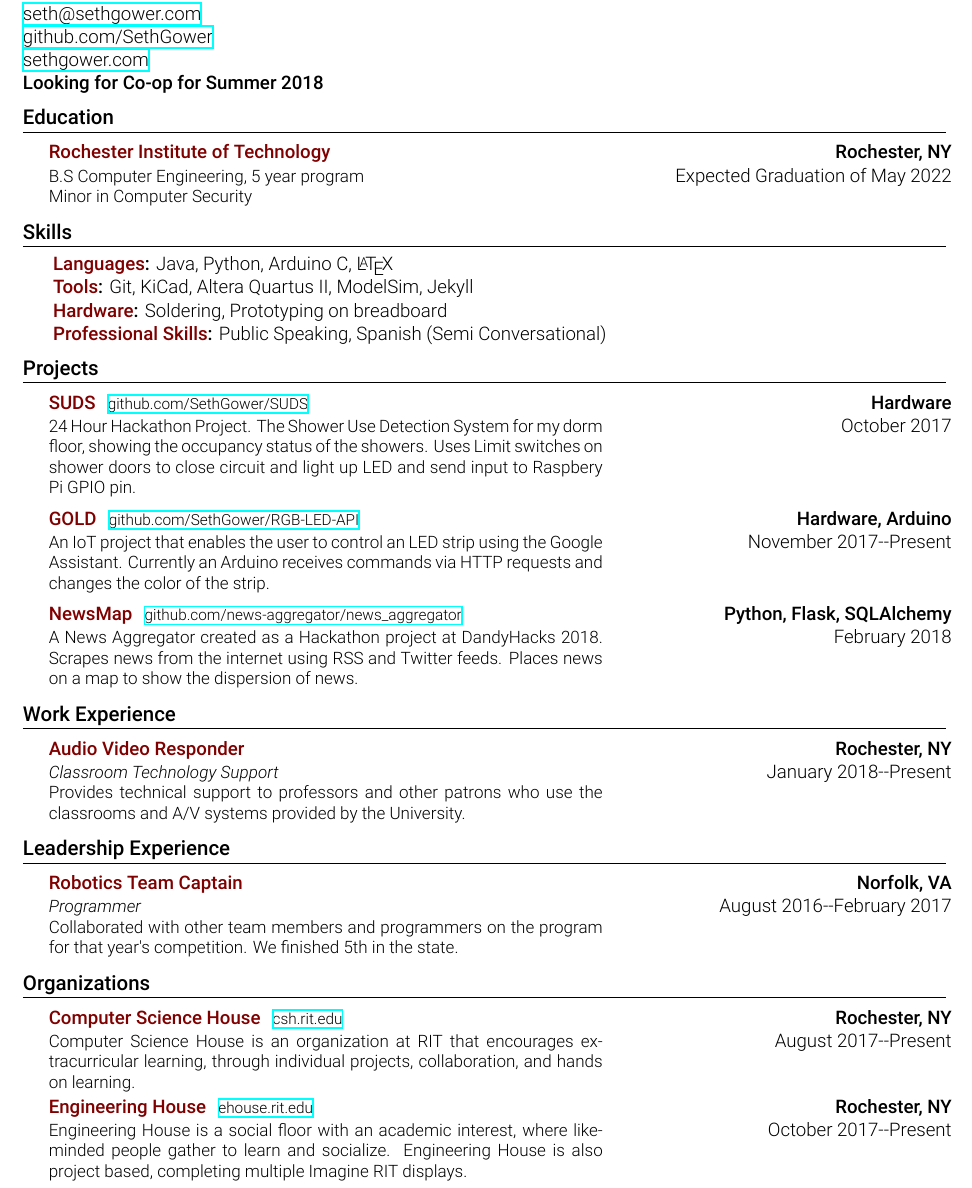
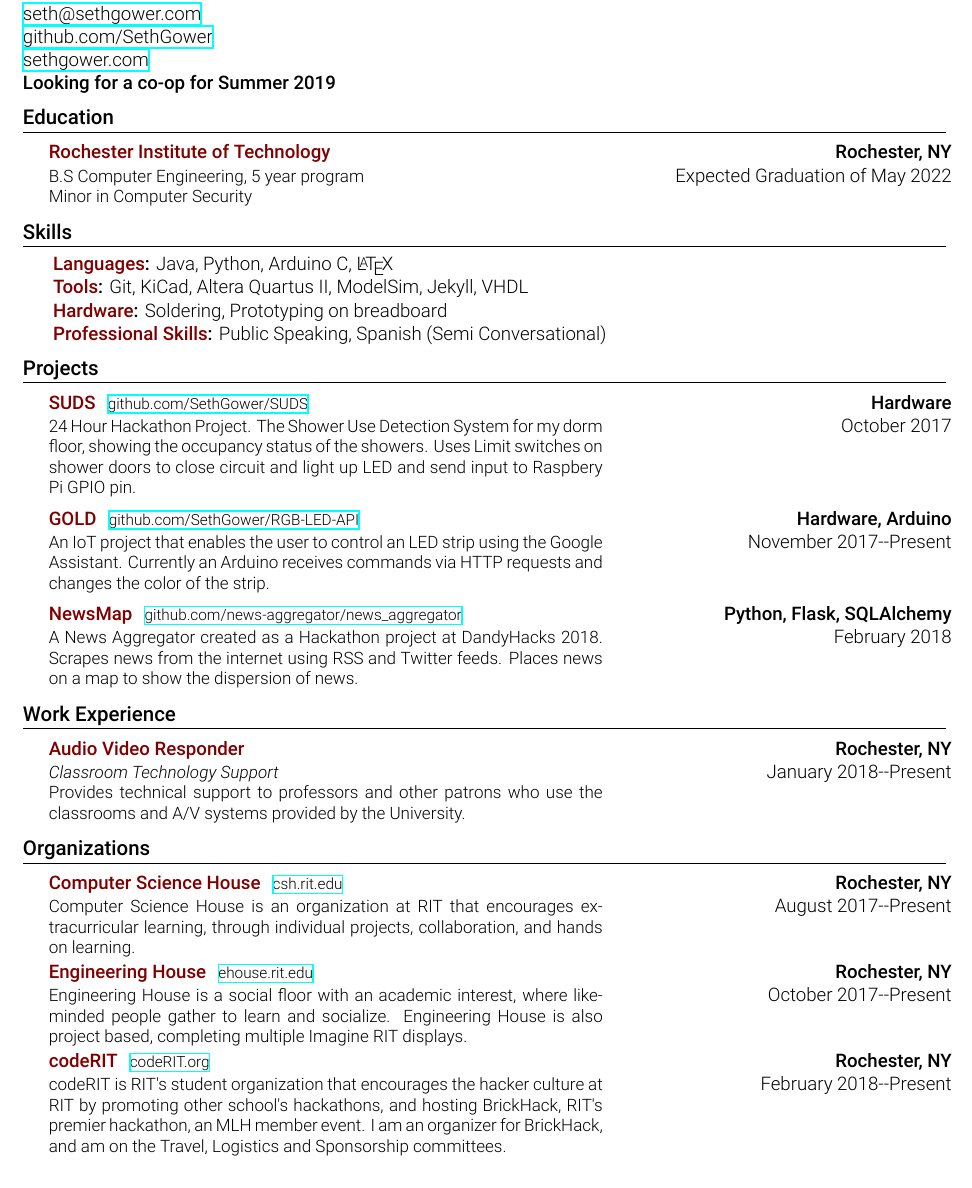
Before and after one commit to SethGower/Resume, a LaTeX document (SethGower.tex): part of the page, cut so that both start at the same text. Compiled offline with XeLaTeX.

Commit message:
adds codeRIT.

```diff
--- a/SethGower.tex
+++ b/SethGower.tex
@@ -111,7 +112,7 @@
             \robotoLight{\href{mailto:seth@sethgower.com}{seth@sethgower.com}}\newline
             \robotoLight{\href{https://github.com/sethgower}{github.com/SethGower}}\newline
             \robotoLight{\href{http://sethgower.com}{sethgower.com}}\newline
-            \robotoMed Looking for Co-op for Summer 2018
+            \robotoMed Looking for a co-op for Summer 2019
         %---------------------------
 
         %--------EDUCATION----------
@@ -128,7 +129,7 @@
             \section{Skills}
                 \resumeSubHeadingListStart
                     \resumeItem{Languages}{Java, Python, Arduino C, \LaTeX\xspace}
-					\resumeItem{Tools}{Git, KiCad, Altera Quartus II, ModelSim, Jekyll}
+					\resumeItem{Tools}{Git, KiCad, Altera Quartus II, ModelSim, Jekyll, VHDL}
                     \resumeItem{Hardware}{Soldering, Prototyping on breadboard}
                     \resumeItem{Professional Skills}{Public Speaking, Spanish (Semi Conversational)}
                 \resumeSubHeadingListEnd
@@ -160,17 +161,15 @@
                 \resumeSubHeadingListStart
 					\resumeSubsection{Audio Video Responder}{Rochester, NY}
 					{\textit{Classroom Technology Support}\newline Provides technical support to professors and other patrons who use the classrooms and A/V systems provided by the University.}{January 2018--Present}
-                    %\resumeSubsection{Summer Camp Counselor}{Norfolk, VA}
-                    %{\textit{Norfolk Academy Summer Programs}\newline Taught elementary students basics of programming with Tynker}{June--July 2017}
                 \resumeSubHeadingListEnd
         %---------------------------
 
         %------LEADER-EXP-----------
-            \section{Leadership Experience}
-                \resumeSubHeadingListStart
-                    \resumeSubsection{Robotics Team Captain}{Norfolk, VA}
-                        {\textit{Programmer} \newline Collaborated with other team members and programmers on the program for that year's competition. We finished 5th in the state.}{August 2016--February 2017}
-                    \resumeSubHeadingListEnd
+           % \section{Leadership Experience}
+           %     \resumeSubHeadingListStart
+           %         \resumeSubsection{Robotics Team Captain}{Norfolk, VA}
+           %             {\textit{Programmer} \newline Collaborated with other team members and programmers on the program for that year's competition. We finished 5th in the state.}{August 2016--February 2017}
+           %         \resumeSubHeadingListEnd
         %---------------------------
 
 		%-----Organizations---------
@@ -182,6 +181,9 @@
                     \resumeSubsection[ehouse.rit.edu]
                         {Engineering House}{Rochester, NY}
                     	{Engineering House is a social floor with an academic interest, where like-minded people gather to learn and socialize. Engineering House is also project based, completing multiple Imagine RIT displays.}{October 2017--Present}
+                    \resumeSubsection[codeRIT.org]
+                        {codeRIT}{Rochester, NY}
+                        {codeRIT is RIT's student organization that encourages the hacker culture at RIT by promoting other school's hackathons, and hosting BrickHack, RIT's premier hackathon, an MLH member event. I am an organizer for BrickHack, and am on the Travel, Logistics and Sponsorship committees.}{February 2018--Present}
 					\resumeSubHeadingListEnd
 
         %---------------------------
```
Also changed, not shown: SethGower.tex (1 more changed lines).
